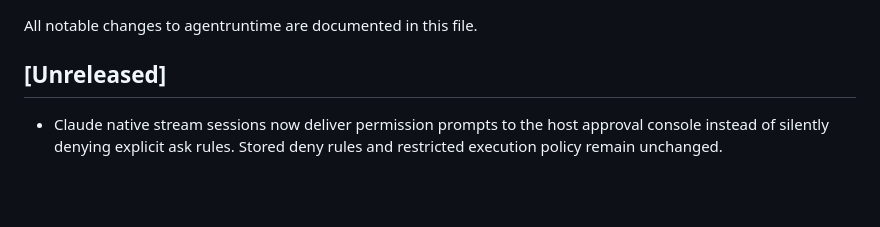
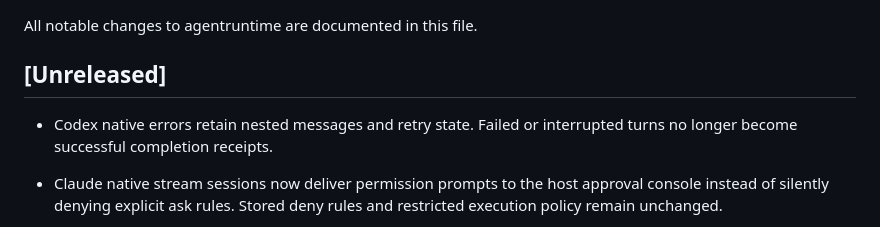
Before and after one commit to danieliser/agentruntime, a Markdown page: CHANGELOG.md, the part around the change. Rendered like a GitHub page; blank space fills up the shorter version.

```diff
--- a/CHANGELOG.md
+++ b/CHANGELOG.md
@@ -3,6 +3,9 @@
 All notable changes to agentruntime are documented in this file.
 
 ## [Unreleased]
+
+- Codex native errors retain nested messages and retry state. Failed or interrupted
+  turns no longer become successful completion receipts.
 
 - Claude native stream sessions now deliver permission prompts to the host
   approval console instead of silently denying explicit ask rules. Stored deny
```
Also changed, not shown: docs/guides/codex-configuration.md (+12 -0 lines).
